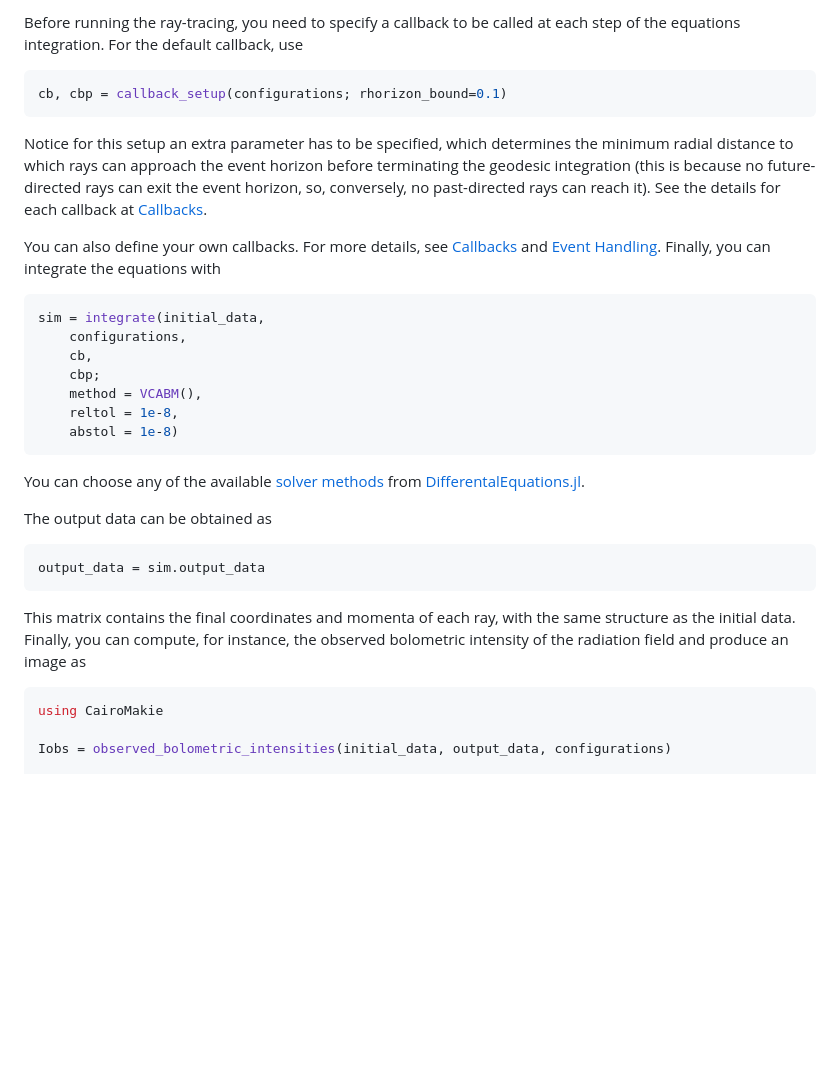
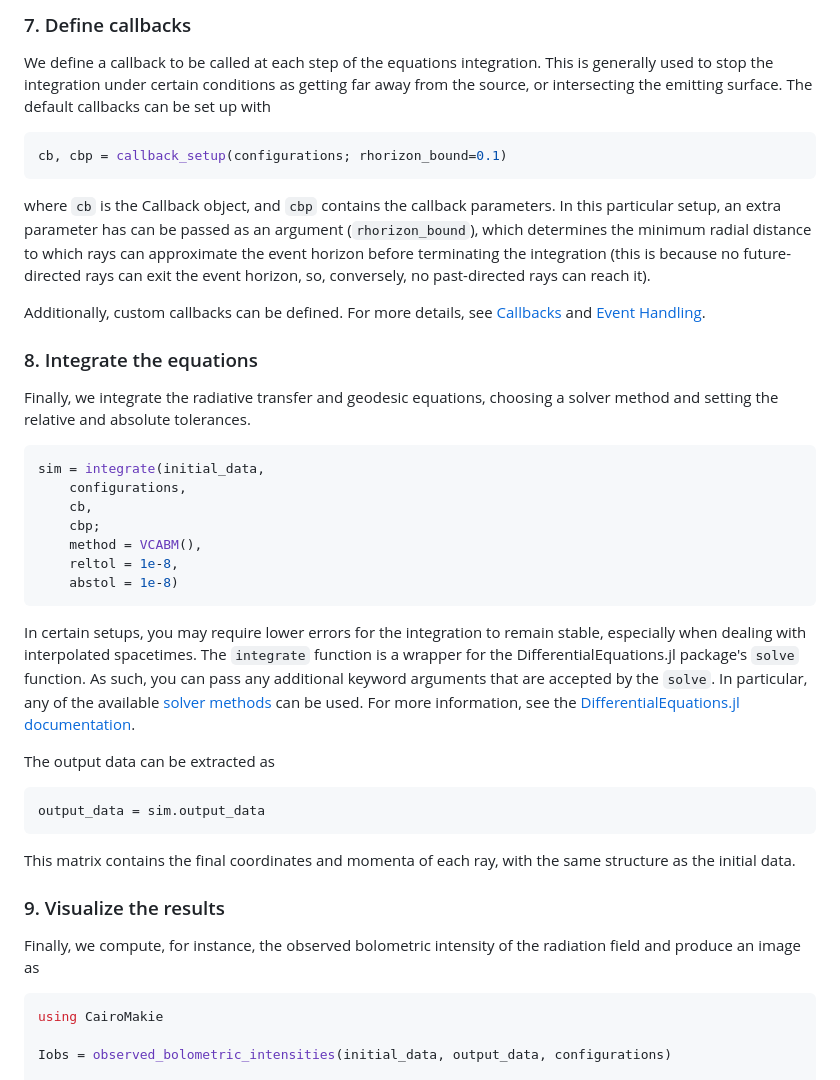
Before and after one commit to joaquinpelle/Skylight.jl, a Markdown page: docs/src/gettingstarted.md, the part around one of its changes. Drawn GitHub-style; blank space fills up the shorter version.

````diff
--- a/docs/src/gettingstarted.md
+++ b/docs/src/gettingstarted.md
@@ -55,13 +83,17 @@ The initial data is a matrix that has the initial conditions for each ray as col
 
-Before running the ray-tracing, you need to specify a callback to be called at each step of the equations integration. For the default callback, use
+### 7. Define callbacks
+We define a callback to be called at each step of the equations integration. This is generally used to stop the integration under certain conditions as getting far away from the source, or intersecting the emitting surface. The default callbacks can be set up with
 
 ```julia
 cb, cbp = callback_setup(configurations; rhorizon_bound=0.1)
 ```
 
-Notice for this setup an extra parameter has to be specified, which determines the minimum radial distance to which rays can approach the event horizon before terminating the geodesic integration (this is because no future-directed rays can exit the event horizon, so, conversely, no past-directed rays can reach it). See the details for each callback at [Callbacks](@ref).
+where `cb` is the Callback object, and `cbp` contains the callback parameters. In this particular setup, an extra parameter has can be passed as an argument (`rhorizon_bound`), which determines the minimum radial distance to which rays can approximate the event horizon before terminating the integration (this is because no future-directed rays can exit the event horizon, so, conversely, no past-directed rays can reach it).
 
-You can also define your own callbacks. For more details, see [Callbacks](@ref) and [Event Handling](https://docs.sciml.ai/DiffEqDocs/stable/features/callback_functions/). Finally, you can integrate the equations with
+Additionally, custom callbacks can be defined. For more details, see [Callbacks](@ref) and [Event Handling](https://docs.sciml.ai/DiffEqDocs/stable/features/callback_functions/).
+
+### 8. Integrate the equations
+Finally, we integrate the radiative transfer and geodesic equations, choosing a solver method and setting the relative and absolute tolerances.
 
 ```julia
 sim = integrate(initial_data,
@@ -72,15 +104,20 @@ sim = integrate(initial_data,
     reltol = 1e-8,
     abstol = 1e-8)
 ```
-You can choose any of the available [solver methods](https://docs.sciml.ai/DiffEqDocs/stable/solvers/ode_solve/) from [DifferentalEquations.jl](https://docs.sciml.ai/DiffEqDocs/stable/).
 
-The output data can be obtained as
+In certain setups, you may require lower errors for the integration to remain stable, especially when dealing with interpolated spacetimes. The `integrate` function is a wrapper for the DifferentialEquations.jl package's `solve` function. As such, you can pass any additional keyword arguments that are accepted by the `solve`. In particular, any of the available [solver methods](https://docs.sciml.ai/DiffEqDocs/stable/solvers/ode_solve/) can be used. For more information, see the [DifferentialEquations.jl documentation](https://docs.sciml.ai/DiffEqDocs/stable/).
+
+The output data can be extracted as
 
 ```julia
 output_data = sim.output_data
 ```
 
-This matrix contains the final coordinates and momenta of each ray, with the same structure as the initial data. Finally, you can compute, for instance, the observed bolometric intensity of the radiation field and produce an image as
+This matrix contains the final coordinates and momenta of each ray, with the same structure as the initial data.
+
+### 9. Visualize the results
+
+Finally, we compute, for instance, the observed bolometric intensity of the radiation field and produce an image as
 
 ```julia
 using CairoMakie
````
Also changed, not shown: other parts of docs/src/gettingstarted.md (+38 -10 lines).
